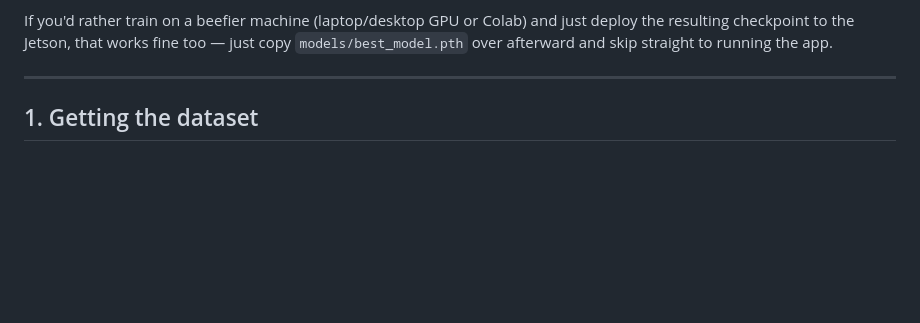
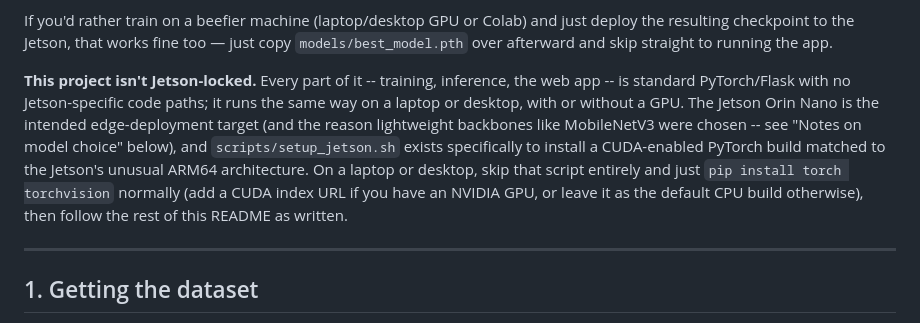
Before and after one commit to mullenjacob/BrainScan, a Markdown page: README.md, the part around the change. GitHub-like rendering; blank space fills up the shorter version.

Commit message:
Clarify project isn't Jetson-locked

```diff
--- a/README.md
+++ b/README.md
@@ -98,6 +98,18 @@ Python 3.10), the intended flow is:
 If you'd rather train on a beefier machine (laptop/desktop GPU or Colab) and
 just deploy the resulting checkpoint to the Jetson, that works fine too — just
 copy `models/best_model.pth` over afterward and skip straight to running the app.
+
+**This project isn't Jetson-locked.** Every part of it -- training, inference,
+the web app -- is standard PyTorch/Flask with no Jetson-specific code paths;
+it runs the same way on a laptop or desktop, with or without a GPU. The
+Jetson Orin Nano is the intended edge-deployment target (and the reason
+lightweight backbones like MobileNetV3 were chosen -- see "Notes on model
+choice" below), and `scripts/setup_jetson.sh` exists specifically to install
+a CUDA-enabled PyTorch build matched to the Jetson's unusual ARM64
+architecture. On a laptop or desktop, skip that script entirely and just
+`pip install torch torchvision` normally (add a CUDA index URL if you have
+an NVIDIA GPU, or leave it as the default CPU build otherwise), then follow
+the rest of this README as written.
 
 ---
 
```
